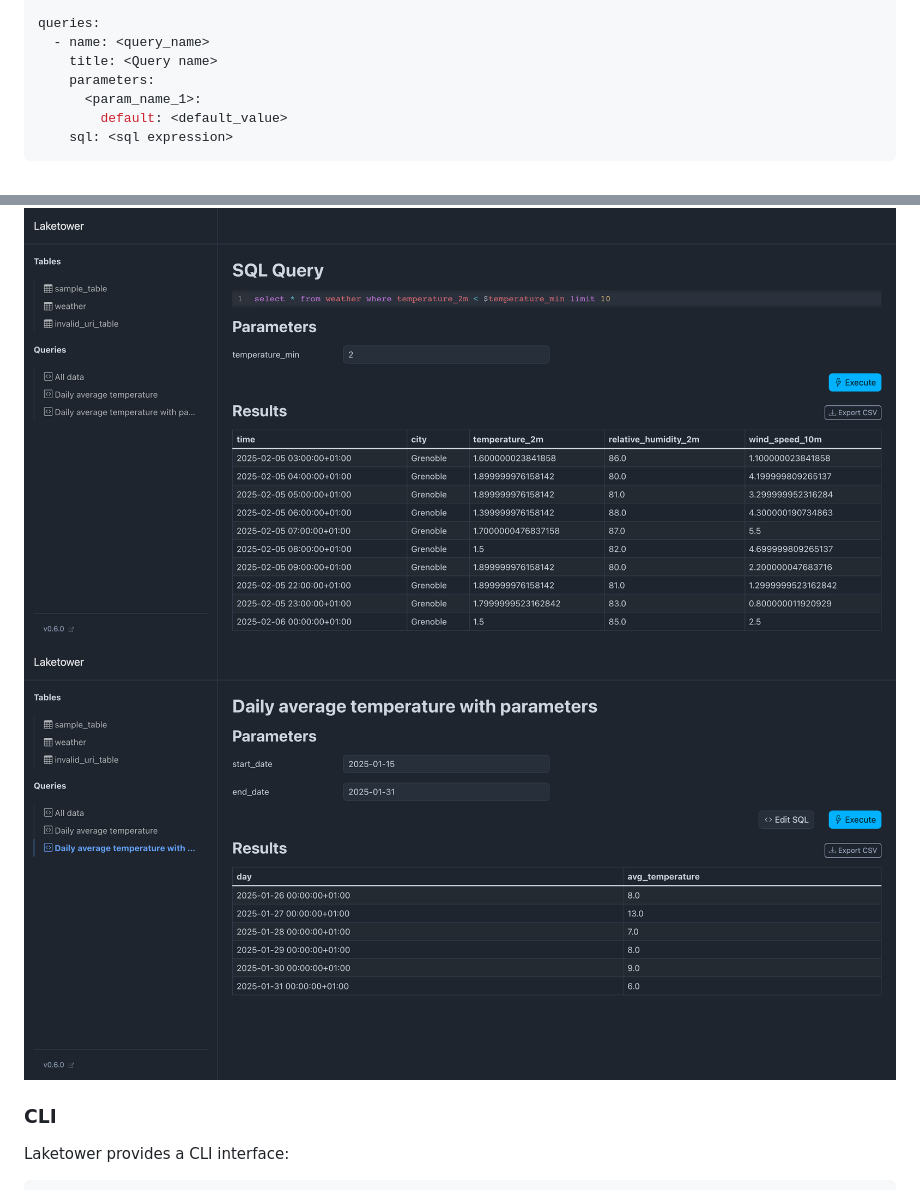
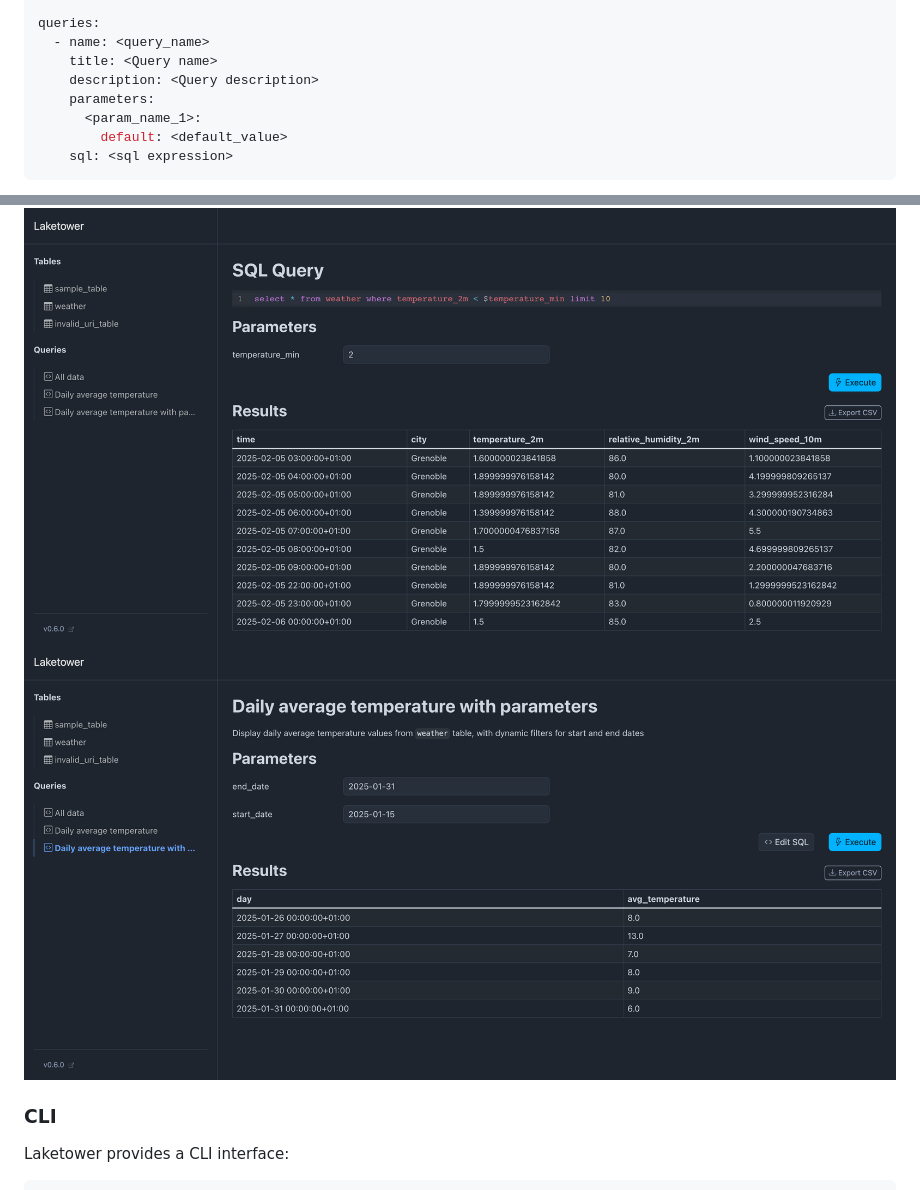
Before and after one commit to datalpia/laketower, a Markdown page: README.md, 2 parts joined by grey strips. GitHub-like rendering; pictures changed too: docs/static/queries_view.png.

Commit message:
feat(web): add optional markdown description for predefined queries

```diff
--- a/README.md
+++ b/README.md
@@ -59,6 +59,7 @@ tables:
 queries:
   - name: <query_name>
     title: <Query name>
+    description: <Query description>
     parameters:
       <param_name_1>:
         default: <default_value>
```
Also changed, not shown: CHANGELOG.md (+1 -0 lines), 9 other files.
